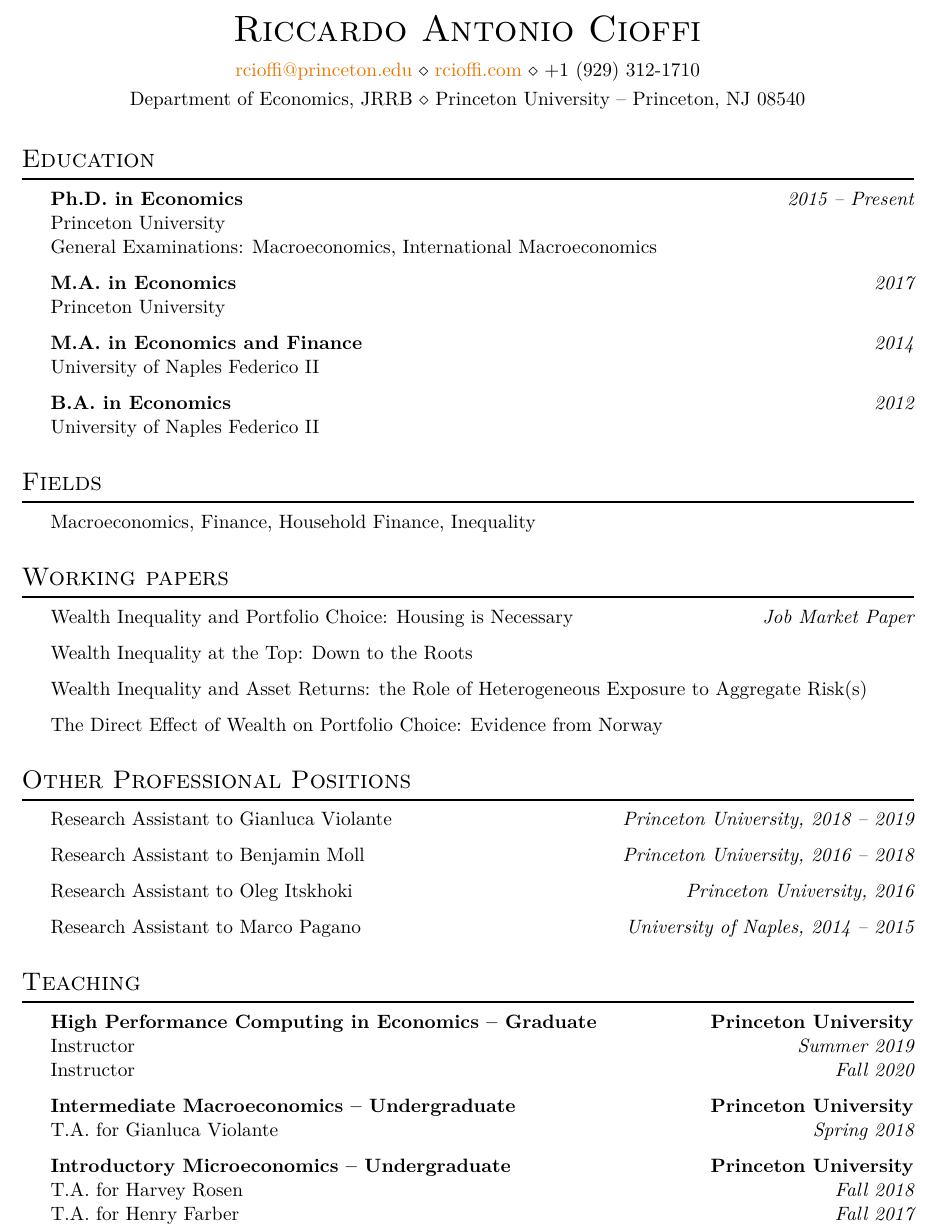
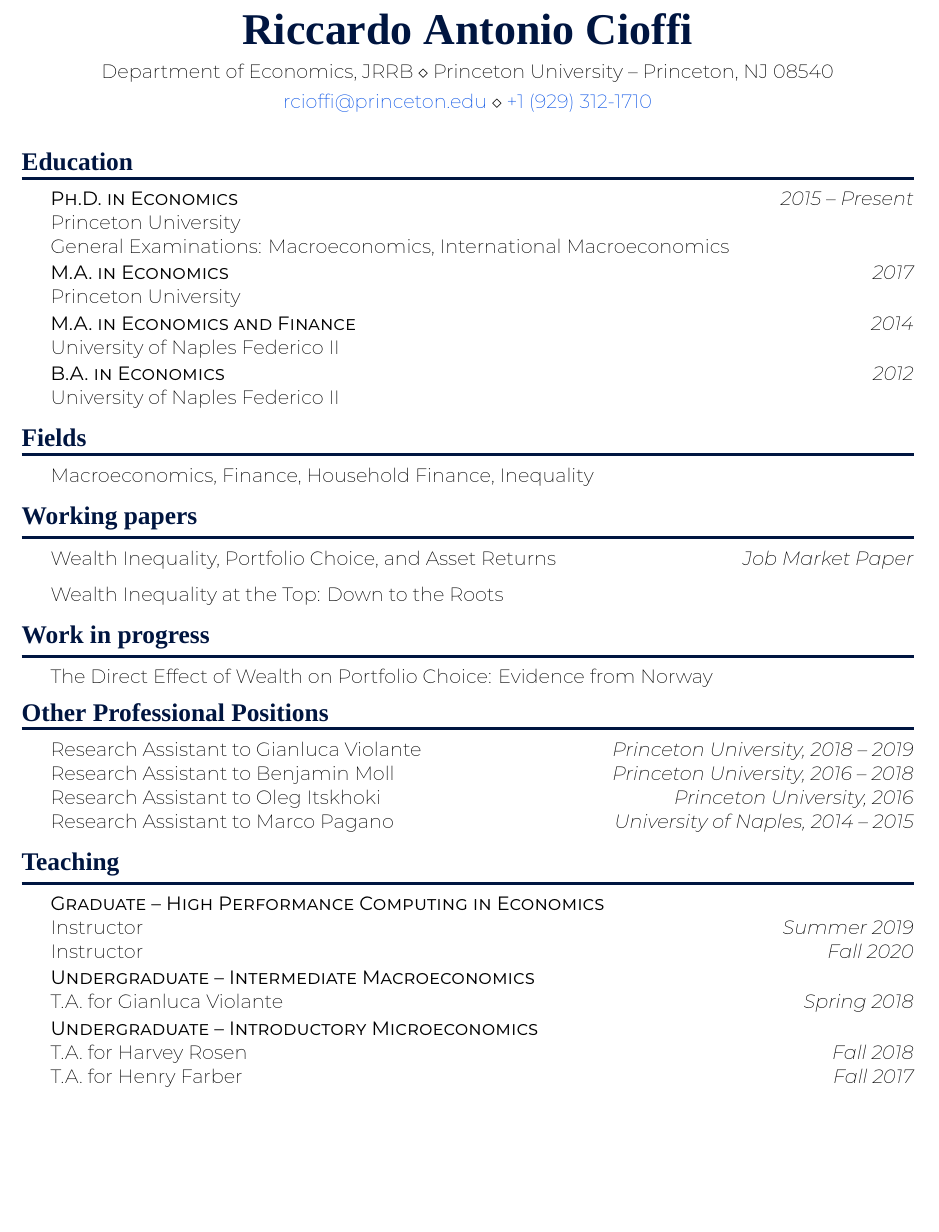
Before and after one commit to ric-cioffi/cv, a LaTeX CV (cv.tex): part of page 1 of 2, cut so that both start at the same text, the shorter picture padded with empty space. Compiled offline with XeLaTeX; a missing font is replaced by an installed copy or a similar font.

Commit message:
web-consistent font and colors
Signed-off-by: Riccardo Cioffi <ric.cioffi90@gmail.com>

```diff
--- a/cv.tex
+++ b/cv.tex
@@ -66,24 +82,24 @@
 \begin{rSection}{Education}
 
 
-{\bf Ph.D. in Economics} \hfill {\em 2015 -- Present}
+{{\sc \textbf{Ph.D. in Economics}} \hfill {\em 2015 -- Present}
 \\ Princeton University \hfill
-\\ General Examinations: Macroeconomics, International Macroeconomics \hfill
-
-{\bf M.A. in Economics} \hfill {\em 2017}
-\\ Princeton University \hfill
-
-{\bf M.A. in Economics and Finance} \hfill {\em 2014}
-\\ University of Naples Federico II \hfill
-
-{\bf B.A. in Economics} \hfill {\em 2012}
-\\ University of Naples Federico II \hfill
+\\ General Examinations: Macroeconomics, International Macroeconomics \hfill} \\[0.25ex]
+%
+{{\sc \textbf{M.A. in Economics}} \hfill {\em 2017}
+\\ Princeton University \hfill} \\[0.25ex]
+%
+{{\sc \textbf{M.A. in Economics and Finance}} \hfill {\em 2014}
+\\ University of Naples Federico II \hfill} \\[0.25ex]
+%
+{{\sc \textbf{B.A. in Economics}} \hfill {\em 2012}
+\\ University of Naples Federico II \hfill}
 
 %Minor in Linguistics \smallskip \\
 %Member of Eta Kappa Nu \\
 %Member of Upsilon Pi Epsilon \\
 
-\end{rSection}
+\end{rSection}\vspace*{-1.5ex}
 
 %----------------------------------------------------------------------------------------
 %   Research Interests
@@ -93,7 +109,7 @@
 
 Macroeconomics, Finance, Household Finance, Inequality
 
-\end{rSection}
+\end{rSection}\vspace*{-1.5ex}
 
 %----------------------------------------------------------------------------------------
 %   Working Papers
@@ -101,37 +117,34 @@
 
 \begin{rSection}{Working papers}
 
-{Wealth Inequality and Portfolio Choice: Housing is Necessary}\hfill {\em Job Market Paper}
+{Wealth Inequality, Portfolio Choice, and Asset Returns}\hfill {\em Job Market Paper}
 
 {Wealth Inequality at the Top: Down to the Roots}\hfill {}
-% \end{rSection}
+\end{rSection}\vspace*{-1.5ex}
 
 % %----------------------------------------------------------------------------------------
 % %   Work in progress
 % %----------------------------------------------------------------------------------------
 
-% \begin{rSection}{Work in progress}
+\begin{rSection}{Work in progress}
 
-{Wealth Inequality and Asset Returns: the Role of Heterogeneous Exposure to Aggregate Risk(s)}\hfill {}
+% {Wealth Inequality and Asset Returns: the Role of Heterogeneous Exposure to Aggregate Risk(s)}\hfill {}
 
 {The Direct Effect of Wealth on Portfolio Choice: Evidence from Norway}\hfill {}
-\end{rSection}
+\end{rSection}\vspace*{-2ex}
 
 %----------------------------------------------------------------------------------------
 %   RESEARCH EXPERIENCE SECTION
 %----------------------------------------------------------------------------------------
 
-\begin{rSection}{Other Professional Positions}
+\begin{rSection}{Other Professional Positions} \itemsep - 2pt
 
-{Research Assistant to Gianluca Violante} \hfill {\em Princeton University, 2018 -- 2019}
-
-{Research Assistant to Benjamin Moll} \hfill {\em Princeton University, 2016 -- 2018}
-
-{Research Assistant to Oleg Itskhoki} \hfill {\em Princeton University, 2016}
-
+{Research Assistant to Gianluca Violante} \hfill {\em Princeton University, 2018 -- 2019} \\
+{Research Assistant to Benjamin Moll} \hfill {\em Princeton University, 2016 -- 2018} \\
+{Research Assistant to Oleg Itskhoki} \hfill {\em Princeton University, 2016} \\
 {Research Assistant to Marco Pagano} \hfill {\em University of Naples, 2014 -- 2015}
 
-\end{rSection}
+\end{rSection}\vspace*{-1.5ex}
 
 %----------------------------------------------------------------------------------------
 %   TEACHING EXPERIENCE SECTION
@@ -139,18 +152,18 @@
 
 \begin{rSection}{Teaching}
 
-{\bf High Performance Computing in Economics -- Graduate} \hfill {\bf Princeton University} \\
+{{\sc \textbf{Graduate -- High Performance Computing in Economics}} \\
 {Instructor} \hfill {\em Summer 2019} \\
-{Instructor} \hfill {\em Fall 2020}
+{Instructor} \hfill {\em Fall 2020}}\\[0.25ex]
+%
+{{\sc \textbf{Undergraduate -- Intermediate Macroeconomics}} \\
+{T.A. for Gianluca Violante} \hfill {\em Spring 2018}}\\[0.25ex]
+%
+{{\sc \textbf{Undergraduate -- Introductory Microeconomics}} \\
+{T.A. for Harvey Rosen} \hfill {\em Fall 2018} \\
+{T.A. for Henry Farber} \hfill {\em Fall 2017}}
 
-{\bf Intermediate Macroeconomics -- Undergraduate} \hfill {\bf Princeton University} \\
-{T.A. for Gianluca Violante} \hfill {\em Spring 2018}
-
-{\bf Introductory Microeconomics -- Undergraduate} \hfill {\bf Princeton University} \\
-{T.A. for Harvey Rosen} \hfill {\em Fall 2018} \\
-{T.A. for Henry Farber} \hfill {\em Fall 2017}
-
-\end{rSection}
+\end{rSection}\vspace*{-1.5ex}
 
 %----------------------------------------------------------------------------------------
 %   VISITING SECTION
```
Also changed, not shown: cv.tex (52 more changed lines).
